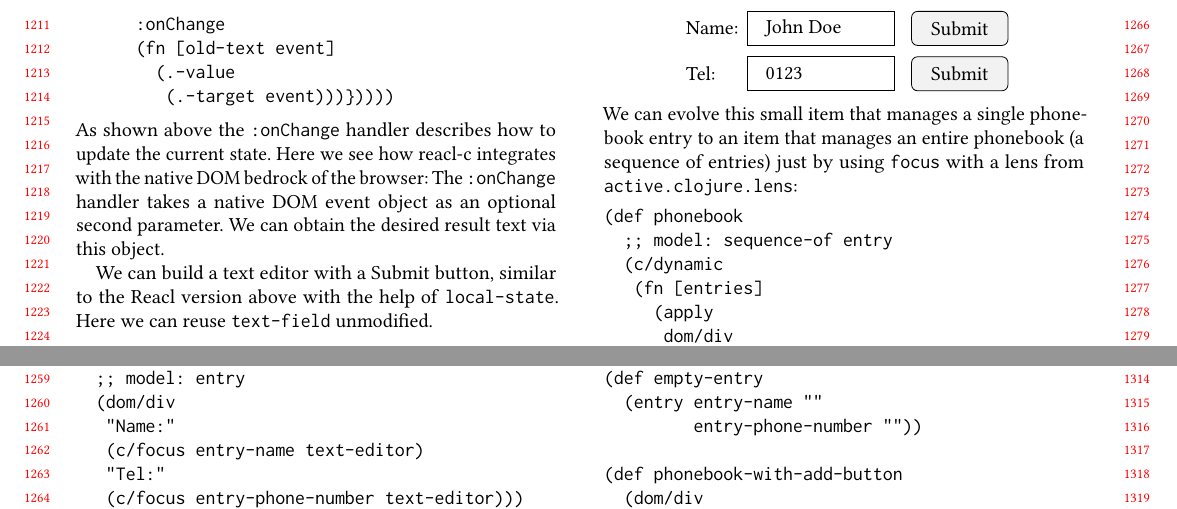
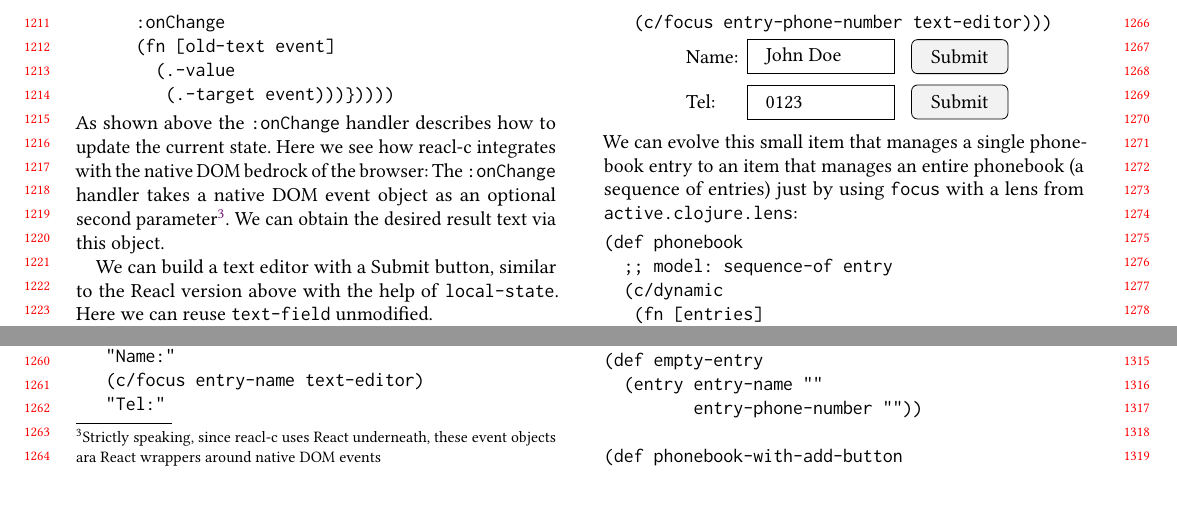
Before and after one commit to active-group/funarch-ui, a LaTeX paper (funarch-ui.tex): two parts of page 12 of 14, joined at a grey line, cut so that both start at the same text. Compiled offline with pdfLaTeX.

Commit message:
Footnote on React events

```diff
--- a/funarch-ui.tex
+++ b/funarch-ui.tex
@@ -1459,11 +1459,13 @@ JavaScript interop.
          (.-target event)))}))))
 \end{verbatim}
 %
-As shown above the \texttt{:onChange} handler describes how to
-update the current state.  Here we see how reacl-c integrates with the
-native DOM bedrock of the browser: The \texttt{:onChange} handler
-takes a native DOM event object as an optional second parameter. We
-can obtain the desired result text via this object.
+As shown above the \texttt{:onChange} handler describes how to update
+the current state.  Here we see how reacl-c integrates with the native
+DOM bedrock of the browser: The \texttt{:onChange} handler takes a
+native DOM event object as an optional second
+parameter\footnote{Strictly speaking, since reacl-c uses React
+underneath, these event objects ara React wrappers around native DOM
+events}. We can obtain the desired result text via this object.
 
 We can build a text editor with a Submit button, similar to the Reacl
 version above with the help of \texttt{local-state}. Here we can reuse
```
